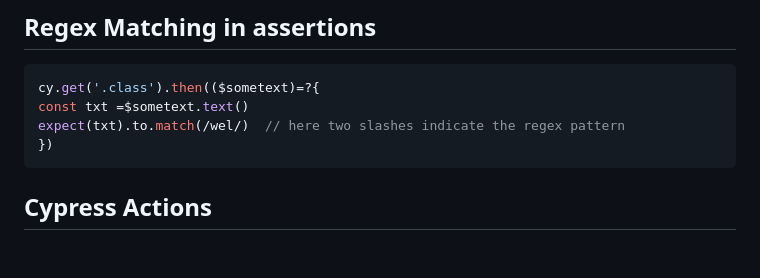
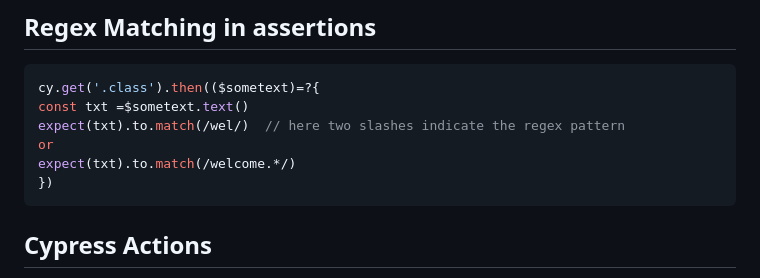
Before and after one commit to ravigajul/Cypress-12.3.0, a Markdown page: README.md, the part around the change. Rendered like a GitHub page; blank space fills up the shorter version.

````diff
--- a/README.md
+++ b/README.md
@@ -58,6 +58,8 @@ cy.get('#elementId').invoke('prop', 'innerText').should('contain','test')
 cy.get('.class').then(($sometext)=?{
 const txt =$sometext.text()
 expect(txt).to.match(/wel/)  // here two slashes indicate the regex pattern
+or
+expect(txt).to.match(/welcome.*/)
 })
 ```
 ## Cypress Actions
````
